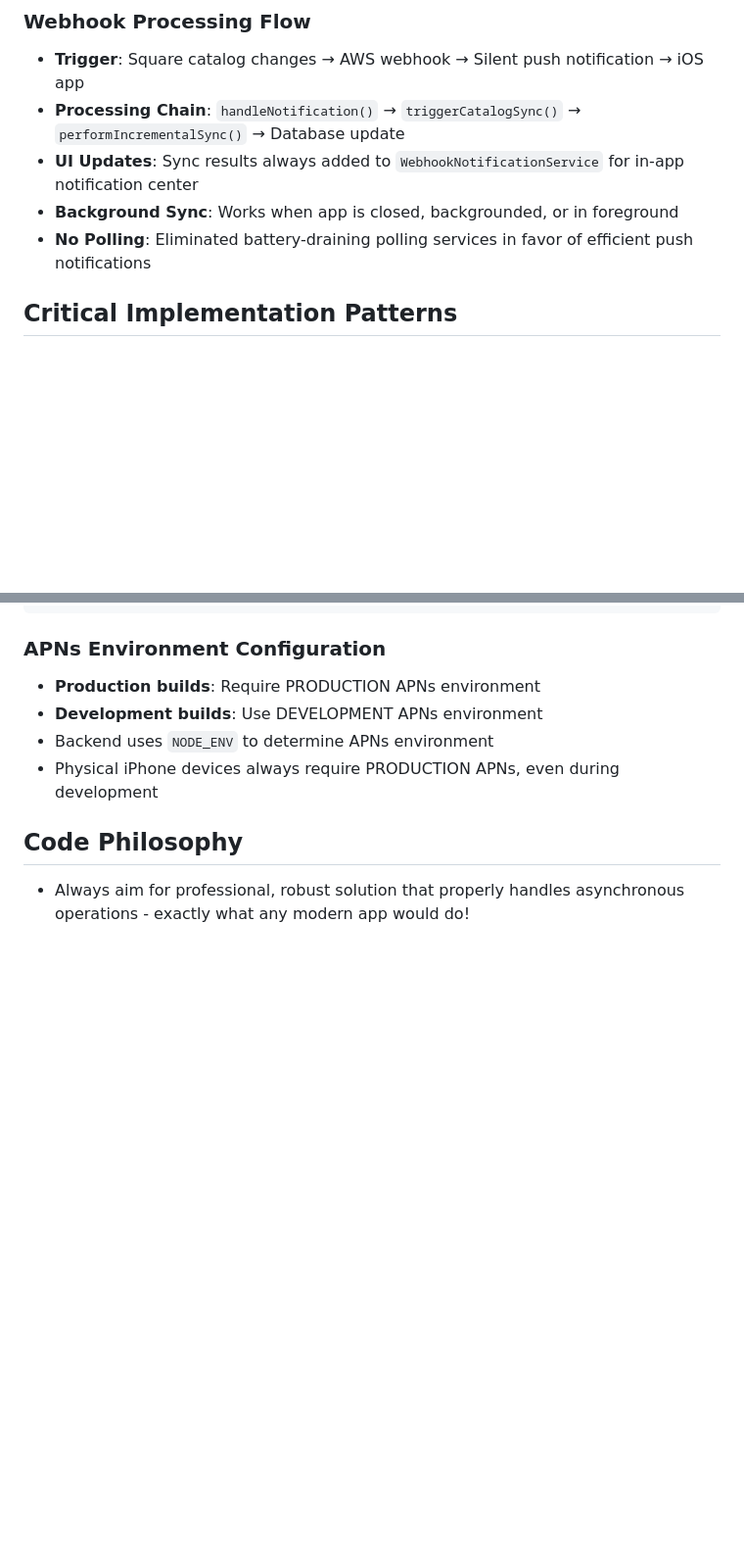
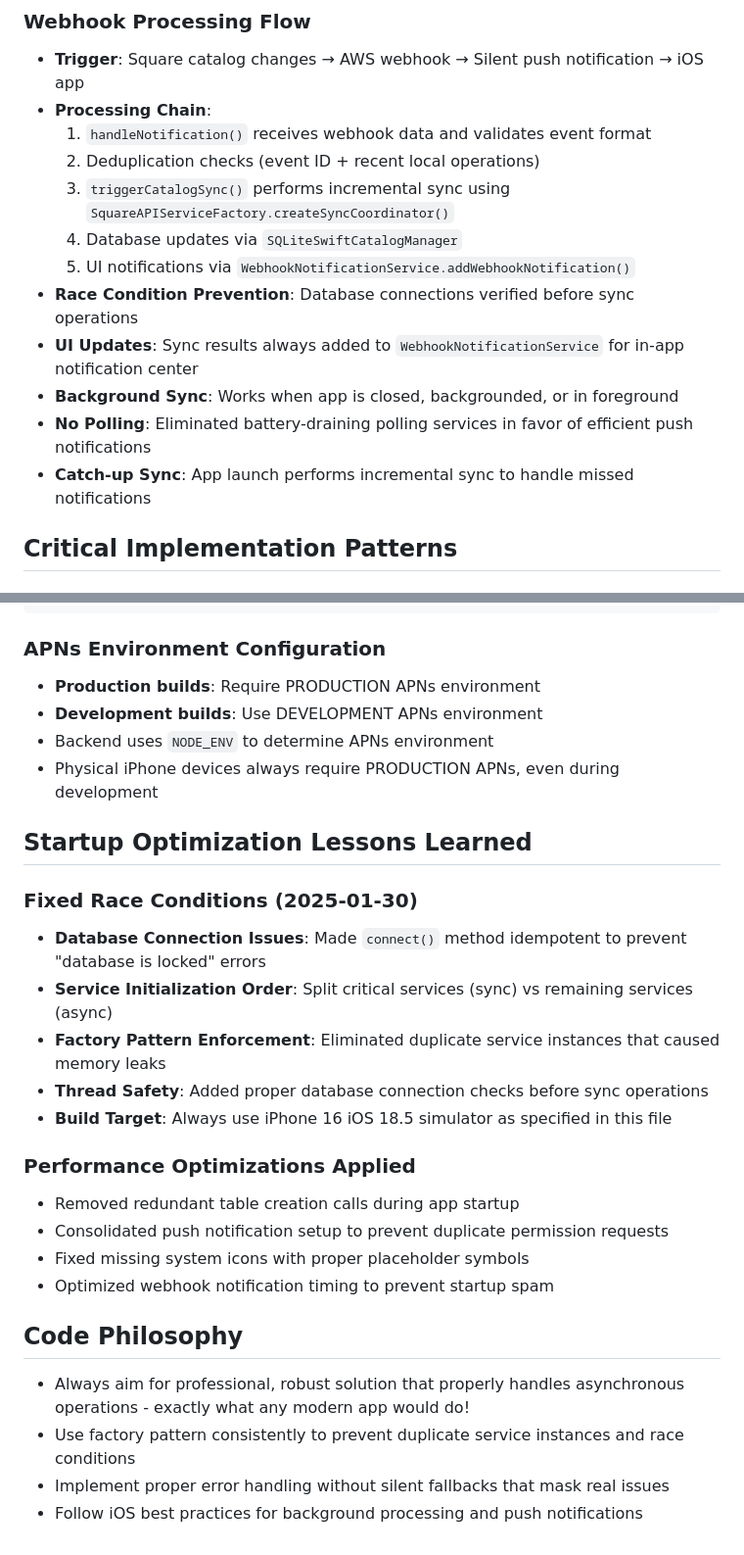
Before and after one commit to withjoylabs/joylabs-catalogue-app, a Markdown page: JoyLabs_iOS_Port/CLAUDE.md, 2 parts joined by grey strips. Shown at 98% size. GitHub-like rendering; blank space fills up the shorter version.

```diff
--- a/JoyLabs_iOS_Port/CLAUDE.md
+++ b/JoyLabs_iOS_Port/CLAUDE.md
@@ -103,10 +118,17 @@ The codebase follows a **modular service-oriented architecture** with these key
 
 ### Webhook Processing Flow
 - **Trigger**: Square catalog changes → AWS webhook → Silent push notification → iOS app
-- **Processing Chain**: `handleNotification()` → `triggerCatalogSync()` → `performIncrementalSync()` → Database update
+- **Processing Chain**:
+  1. `handleNotification()` receives webhook data and validates event format
+  2. Deduplication checks (event ID + recent local operations)
+  3. `triggerCatalogSync()` performs incremental sync using `SquareAPIServiceFactory.createSyncCoordinator()`
+  4. Database updates via `SQLiteSwiftCatalogManager`
+  5. UI notifications via `WebhookNotificationService.addWebhookNotification()`
+- **Race Condition Prevention**: Database connections verified before sync operations
 - **UI Updates**: Sync results always added to `WebhookNotificationService` for in-app notification center
 - **Background Sync**: Works when app is closed, backgrounded, or in foreground
 - **No Polling**: Eliminated battery-draining polling services in favor of efficient push notifications
+- **Catch-up Sync**: App launch performs incremental sync to handle missed notifications
 
 ## Critical Implementation Patterns
 
@@ -310,5 +349,23 @@ const notification = new apn.Notification({
 - Backend uses `NODE_ENV` to determine APNs environment
 - Physical iPhone devices always require PRODUCTION APNs, even during development
 
+## Startup Optimization Lessons Learned
+
+### Fixed Race Conditions (2025-01-30)
+- **Database Connection Issues**: Made `connect()` method idempotent to prevent "database is locked" errors
+- **Service Initialization Order**: Split critical services (sync) vs remaining services (async)
+- **Factory Pattern Enforcement**: Eliminated duplicate service instances that caused memory leaks
+- **Thread Safety**: Added proper database connection checks before sync operations
+- **Build Target**: Always use iPhone 16 iOS 18.5 simulator as specified in this file
+
+### Performance Optimizations Applied
+- Removed redundant table creation calls during app startup
+- Consolidated push notification setup to prevent duplicate permission requests
+- Fixed missing system icons with proper placeholder symbols
+- Optimized webhook notification timing to prevent startup spam
+
 ## Code Philosophy
 - Always aim for professional, robust solution that properly handles asynchronous operations - exactly what any modern app would do!
+- Use factory pattern consistently to prevent duplicate service instances and race conditions
+- Implement proper error handling without silent fallbacks that mask real issues
+- Follow iOS best practices for background processing and push notifications
```
Also changed, not shown: other parts of JoyLabs_iOS_Port/CLAUDE.md (+52 -20 lines).
